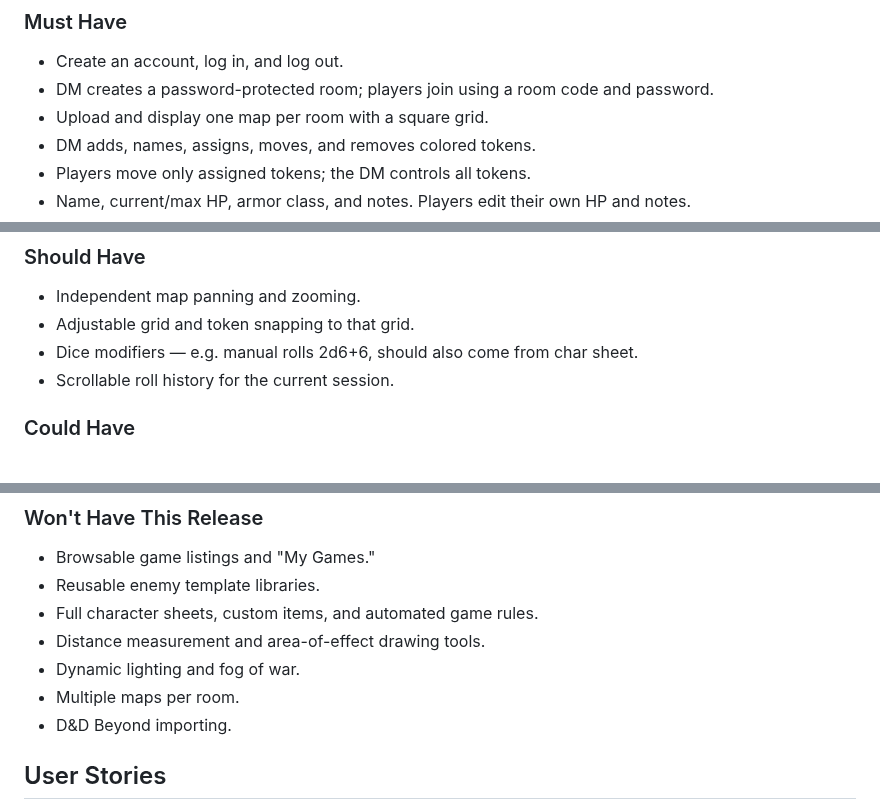
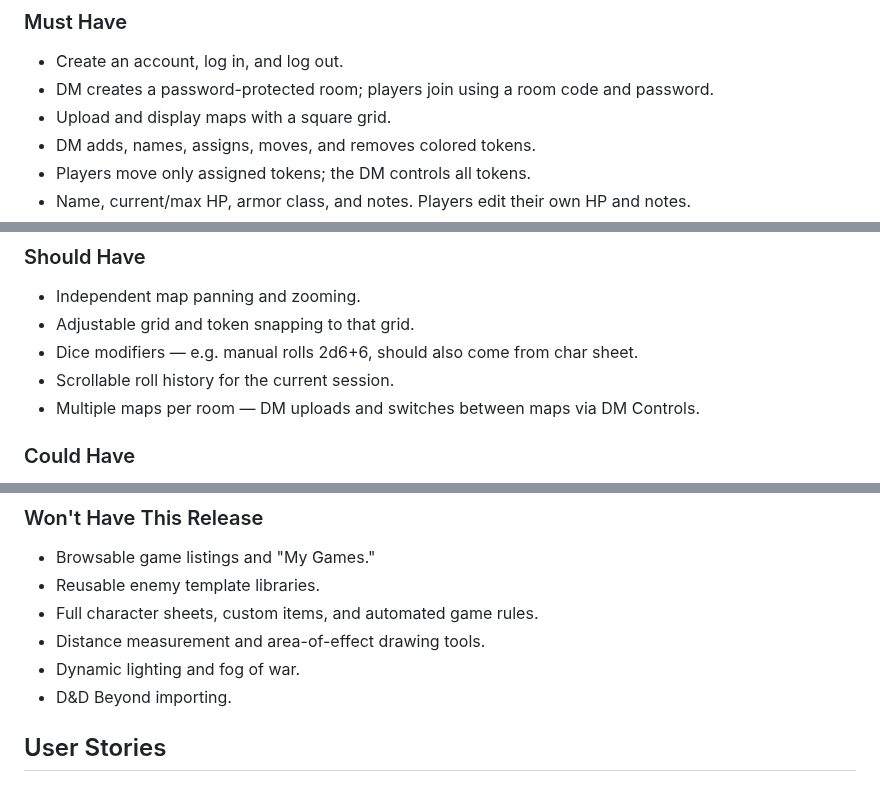
Before and after one commit to pem2k/project-2-vtt, a Markdown page: Docs/prd.md, 3 parts joined by grey strips. Drawn GitHub-style.

```diff
--- a/Docs/prd.md
+++ b/Docs/prd.md
@@ -27,7 +27,7 @@ All changes — token positions, character updates, dice results — are broadca
 
 - Create an account, log in, and log out.
 - DM creates a password-protected room; players join using a room code and password.
-- Upload and display one map per room with a square grid.
+- Upload and display maps with a square grid.
 - DM adds, names, assigns, moves, and removes colored tokens.
 - Players move only assigned tokens; the DM controls all tokens.
 - Name, current/max HP, armor class, and notes. Players edit their own HP and notes.
@@ -42,6 +42,7 @@ All changes — token positions, character updates, dice results — are broadca
 - Adjustable grid and token snapping to that grid.
 - Dice modifiers — e.g. manual rolls 2d6+6, should also come from char sheet.
 - Scrollable roll history for the current session.
+- Multiple maps per room — DM uploads and switches between maps via DM Controls.
 
 ### Could Have
 
@@ -58,7 +59,6 @@ All changes — token positions, character updates, dice results — are broadca
 - Full character sheets, custom items, and automated game rules.
 - Distance measurement and area-of-effect drawing tools.
 - Dynamic lighting and fog of war.
-- Multiple maps per room.
 - D&D Beyond importing.
 
 ## User Stories
```
Also changed, not shown: Docs/hw-2-docs.md (+5 -3 lines), Docs/design.md (added), Docs/dm_control_mockup.png (added), Docs/general_mockup.png (added).
